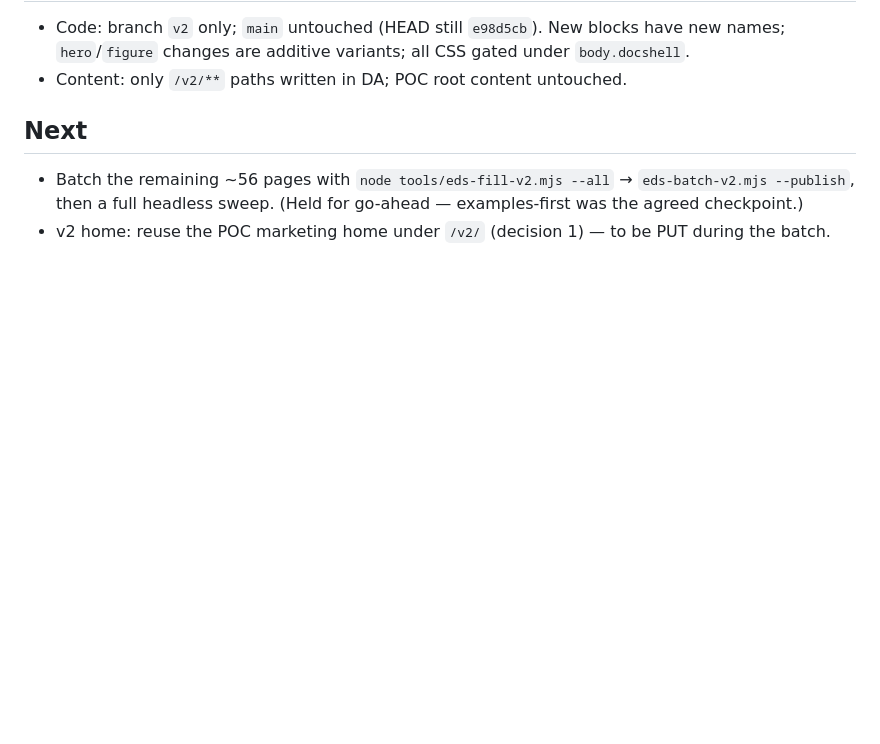
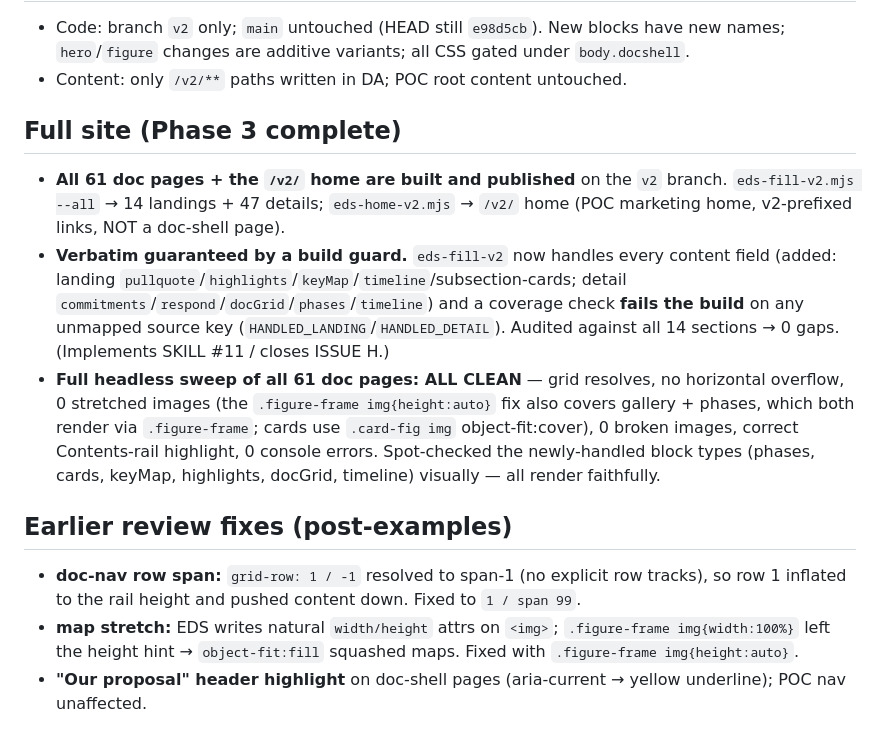
Before and after one commit to paolomoz/migrate-heathrowairport-eds, a Markdown page: V2-NOTES.md, the part around the change. Drawn GitHub-style; blank space fills up the shorter version.

Commit message:
v2: full site live (61 doc pages + /v2/ home); verbatim coverage guard, full sweep clean
Co-Authored-By: Claude Opus 4.8 <noreply@anthropic.com>

```diff
--- a/V2-NOTES.md
+++ b/V2-NOTES.md
@@ -62,7 +62,25 @@ have-your-say band correct, 0 console errors).
   `hero`/`figure` changes are additive variants; all CSS gated under `body.docshell`.
 - Content: only `/v2/**` paths written in DA; POC root content untouched.
 
-## Next
-- Batch the remaining ~56 pages with `node tools/eds-fill-v2.mjs --all` → `eds-batch-v2.mjs --publish`,
-  then a full headless sweep. (Held for go-ahead — examples-first was the agreed checkpoint.)
-- v2 home: reuse the POC marketing home under `/v2/` (decision 1) — to be PUT during the batch.
+## Full site (Phase 3 complete)
+- **All 61 doc pages + the `/v2/` home are built and published** on the `v2` branch.
+  `eds-fill-v2.mjs --all` → 14 landings + 47 details; `eds-home-v2.mjs` → `/v2/` home
+  (POC marketing home, v2-prefixed links, NOT a doc-shell page).
+- **Verbatim guaranteed by a build guard.** `eds-fill-v2` now handles every content field
+  (added: landing `pullquote`/`highlights`/`keyMap`/`timeline`/subsection-cards;
+  detail `commitments`/`respond`/`docGrid`/`phases`/`timeline`) and a coverage check
+  **fails the build** on any unmapped source key (`HANDLED_LANDING`/`HANDLED_DETAIL`).
+  Audited against all 14 sections → 0 gaps. (Implements SKILL #11 / closes ISSUE H.)
+- **Full headless sweep of all 61 doc pages: ALL CLEAN** — grid resolves, no horizontal
+  overflow, 0 stretched images (the `.figure-frame img{height:auto}` fix also covers
+  gallery + phases, which both render via `.figure-frame`; cards use `.card-fig img`
+  object-fit:cover), 0 broken images, correct Contents-rail highlight, 0 console errors.
+  Spot-checked the newly-handled block types (phases, cards, keyMap, highlights, docGrid,
+  timeline) visually — all render faithfully.
+
+## Earlier review fixes (post-examples)
+- **doc-nav row span:** `grid-row: 1 / -1` resolved to span-1 (no explicit row tracks), so
+  row 1 inflated to the rail height and pushed content down. Fixed to `1 / span 99`.
+- **map stretch:** EDS writes natural `width/height` attrs on `<img>`; `.figure-frame img{width:100%}`
+  left the height hint → `object-fit:fill` squashed maps. Fixed with `.figure-frame img{height:auto}`.
+- **"Our proposal" header highlight** on doc-shell pages (aria-current → yellow underline); POC nav unaffected.
```
